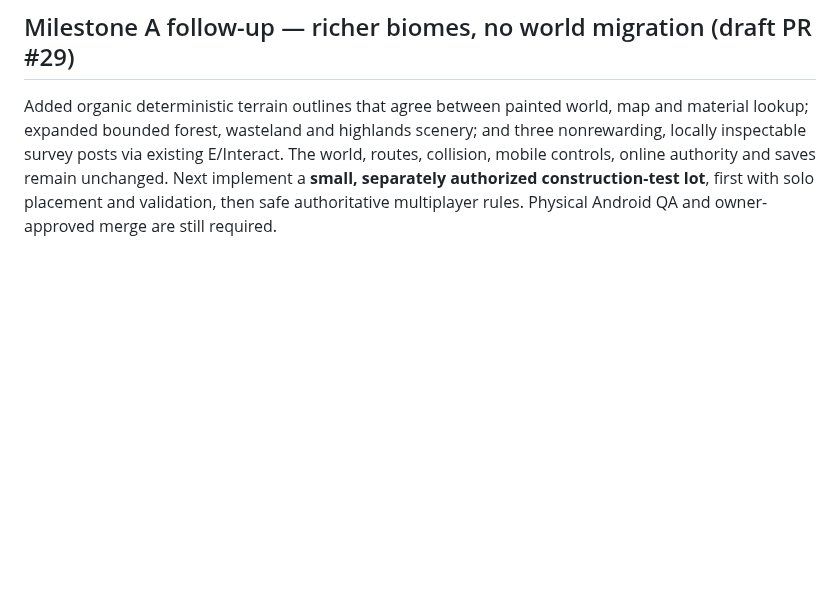
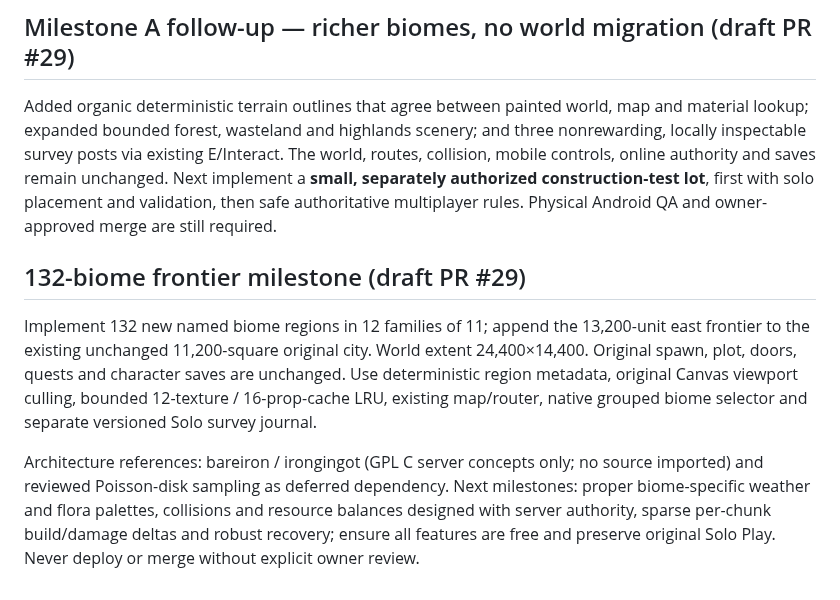
Before and after one commit to kaibuzz0/Offensive-meme-launch-pad, a Markdown page: docs/ONE_WORLD_INTEGRATION_ROADMAP.md, the part around the change. Drawn GitHub-style; blank space fills up the shorter version.

Commit message:
docs(frontier): record expanded one-world biomes, fork research and safe regeneration

```diff
--- a/docs/ONE_WORLD_INTEGRATION_ROADMAP.md
+++ b/docs/ONE_WORLD_INTEGRATION_ROADMAP.md
@@ -66,3 +66,10 @@ See [BIOME_SYSTEM.md](BIOME_SYSTEM.md) and [OPEN_SOURCE_RESEARCH.md](OPEN_SOURCE
 ## Milestone A follow-up — richer biomes, no world migration (draft PR #29)
 
 Added organic deterministic terrain outlines that agree between painted world, map and material lookup; expanded bounded forest, wasteland and highlands scenery; and three nonrewarding, locally inspectable survey posts via existing E/Interact. The world, routes, collision, mobile controls, online authority and saves remain unchanged. Next implement a **small, separately authorized construction-test lot**, first with solo placement and validation, then safe authoritative multiplayer rules. Physical Android QA and owner-approved merge are still required.
+
+
+## 132-biome frontier milestone (draft PR #29)
+
+Implement 132 new named biome regions in 12 families of 11; append the 13,200-unit east frontier to the existing unchanged 11,200-square original city. World extent 24,400×14,400. Original spawn, plot, doors, quests and character saves are unchanged. Use deterministic region metadata, original Canvas viewport culling, bounded 12-texture / 16-prop-cache LRU, existing map/router, native grouped biome selector and separate versioned Solo survey journal.
+
+Architecture references: bareiron / irongingot (GPL C server concepts only; no source imported) and reviewed Poisson-disk sampling as deferred dependency. Next milestones: proper biome-specific weather and flora palettes, collisions and resource balances designed with server authority, sparse per-chunk build/damage deltas and robust recovery; ensure all features are free and preserve original Solo Play. Never deploy or merge without explicit owner review.
```
